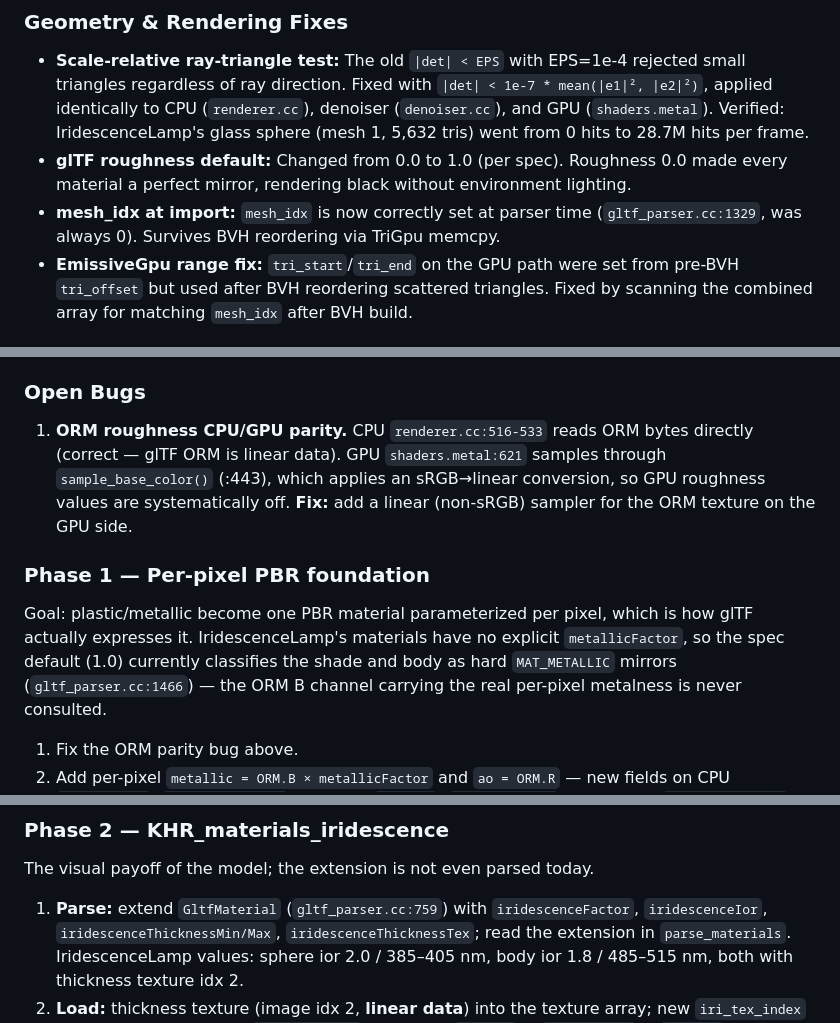
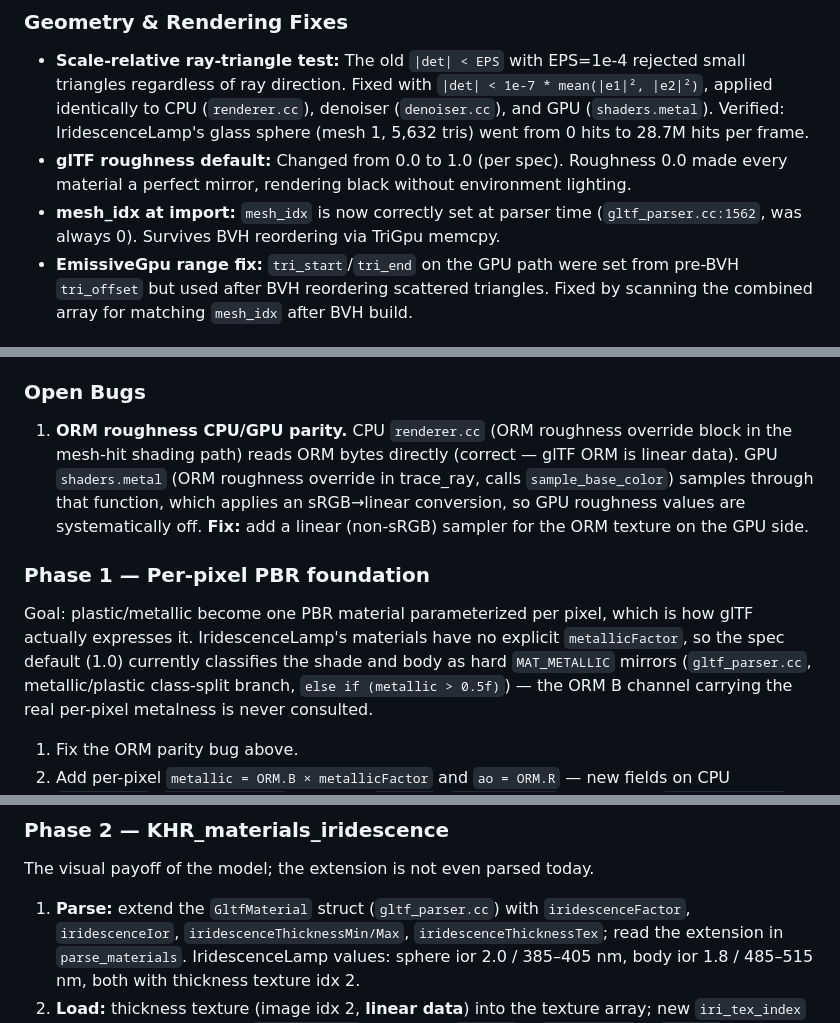
Before and after one commit to jalfern/ray, a Markdown page: nextsteps.md, 3 parts joined by grey strips. Rendered like a GitHub page.

Commit message:
Fix stale mesh_idx line ref; replace Phase 1 line numbers with symbol anchors

```diff
--- a/nextsteps.md
+++ b/nextsteps.md
@@ -11,7 +11,7 @@
 - **glTF roughness default:** Changed from 0.0 to 1.0 (per spec). Roughness 0.0 made
   every material a perfect mirror, rendering black without environment lighting.
 - **mesh_idx at import:** `mesh_idx` is now correctly set at parser time
-  (`gltf_parser.cc:1329`, was always 0). Survives BVH reordering via TriGpu memcpy.
+  (`gltf_parser.cc:1562`, was always 0). Survives BVH reordering via TriGpu memcpy.
 - **EmissiveGpu range fix:** `tri_start`/`tri_end` on the GPU path were set from
   pre-BVH `tri_offset` but used after BVH reordering scattered triangles. Fixed by
   scanning the combined array for matching `mesh_idx` after BVH build.
@@ -62,17 +62,20 @@ iridescence-thickness textures. The other test scenes (Box, Suzanne, Lantern,
 ...) use none of these extensions.
 
 ### Open Bugs
-1. **ORM roughness CPU/GPU parity.** CPU `renderer.cc:516-533` reads ORM bytes
-   directly (correct — glTF ORM is linear data). GPU `shaders.metal:621` samples
-   through `sample_base_color()` (:443), which applies an sRGB→linear
-   conversion, so GPU roughness values are systematically off.
+1. **ORM roughness CPU/GPU parity.** CPU `renderer.cc` (ORM roughness
+   override block in the mesh-hit shading path) reads ORM bytes
+   directly (correct — glTF ORM is linear data). GPU `shaders.metal` (ORM
+   roughness override in trace_ray, calls `sample_base_color`) samples
+   through that function, which applies an sRGB→linear conversion,
+   so GPU roughness values are systematically off.
    **Fix:** add a linear (non-sRGB) sampler for the ORM texture on the GPU side.
 
 ### Phase 1 — Per-pixel PBR foundation
 Goal: plastic/metallic become one PBR material parameterized per pixel, which
 is how glTF actually expresses it. IridescenceLamp's materials have no explicit
 `metallicFactor`, so the spec default (1.0) currently classifies the shade and
-body as hard `MAT_METALLIC` mirrors (`gltf_parser.cc:1466`) — the ORM B channel
+body as hard `MAT_METALLIC` mirrors (`gltf_parser.cc`, metallic/plastic
+class-split branch, `else if (metallic > 0.5f)`) — the ORM B channel
 carrying the real per-pixel metalness is never consulted.
 
 1. Fix the ORM parity bug above.
@@ -90,7 +93,7 @@ carrying the real per-pixel metalness is never consulted.
 ### Phase 2 — KHR_materials_iridescence
 The visual payoff of the model; the extension is not even parsed today.
 
-1. **Parse:** extend `GltfMaterial` (`gltf_parser.cc:759`) with
+1. **Parse:** extend the `GltfMaterial` struct (`gltf_parser.cc`) with
    `iridescenceFactor`, `iridescenceIor`, `iridescenceThicknessMin/Max`,
    `iridescenceThicknessTex`; read the extension in `parse_materials`.
    IridescenceLamp values: sphere ior 2.0 / 385–405 nm, body ior 1.8 / 485–515 nm,
```
